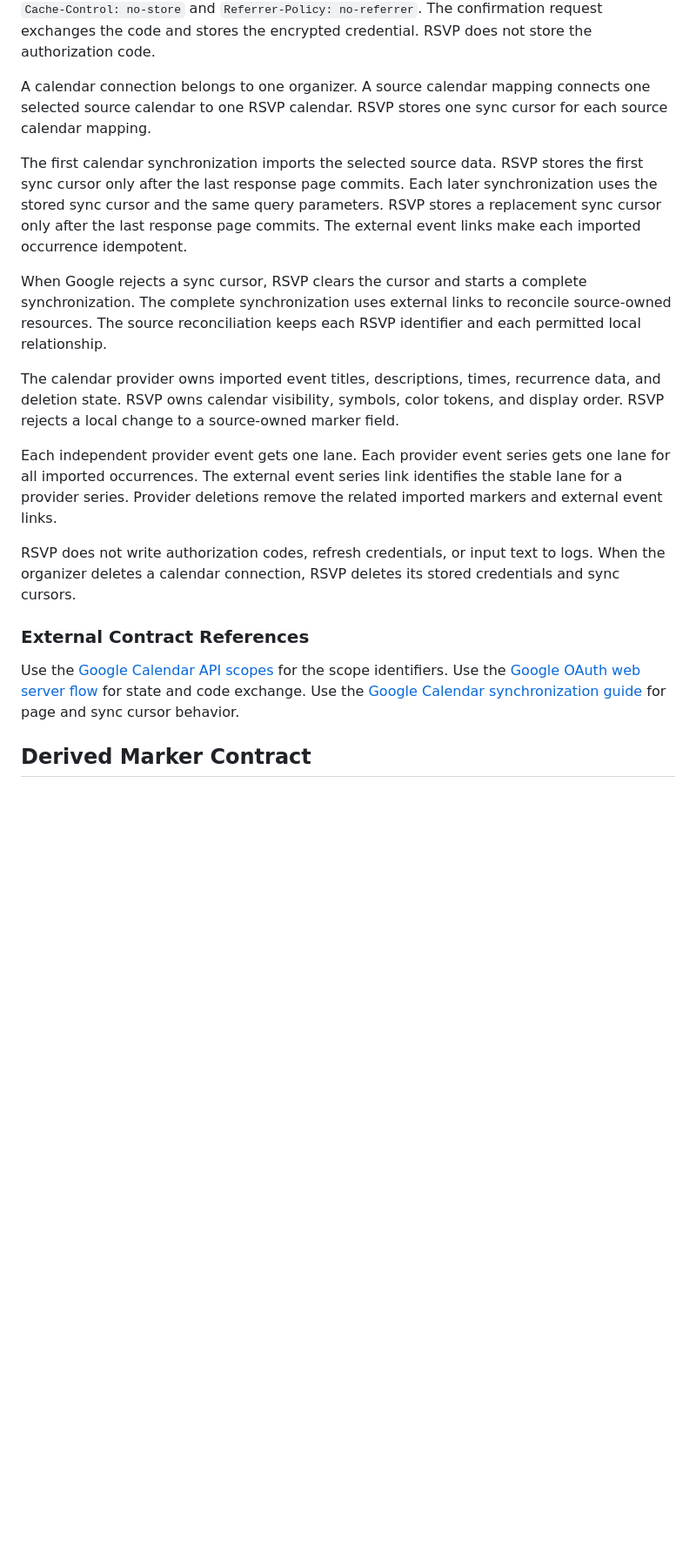
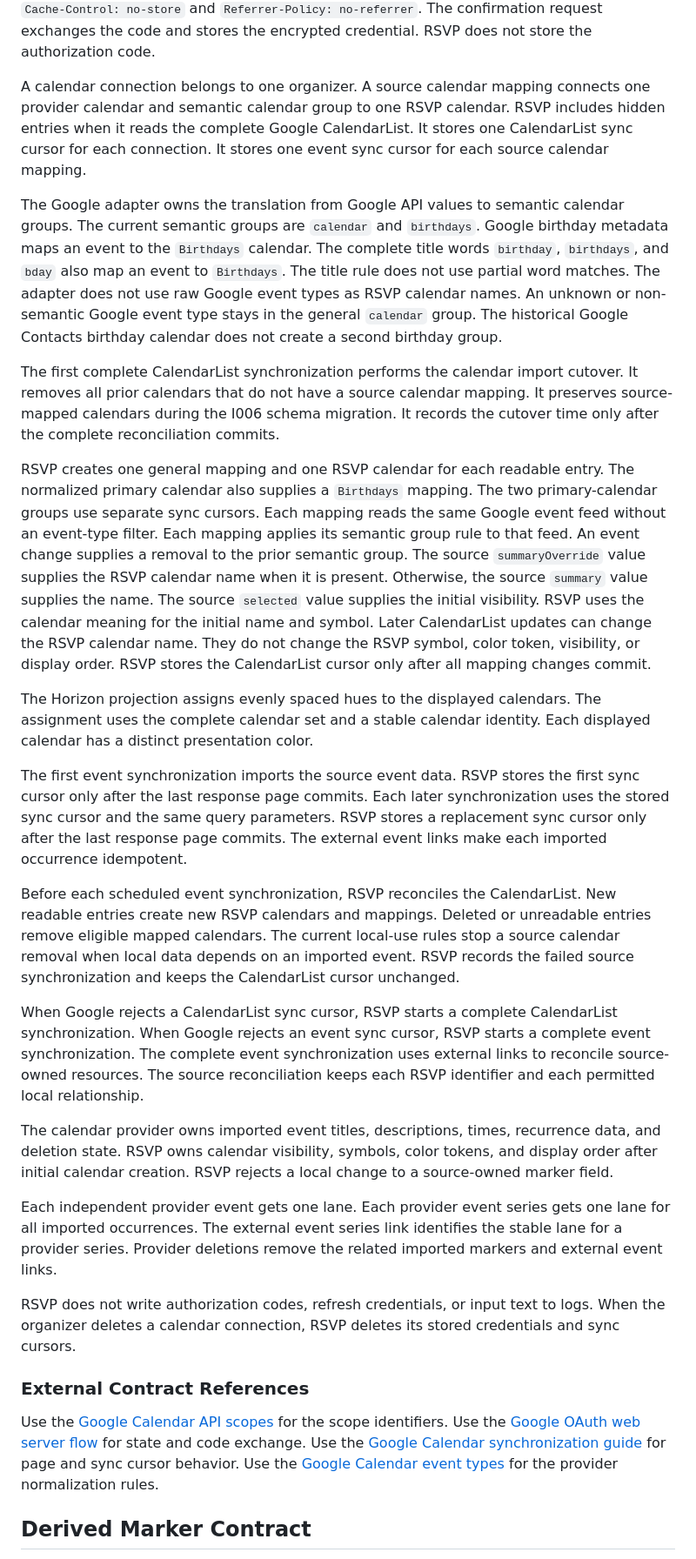
Before and after one commit to MarcoPoloResearchLab/RSVP, a Markdown page: ARCHITECTURE.md, the part around one of its changes. Shown at 87% size. Rendered like a GitHub page; blank space fills up the shorter version.

Commit message:
feat(calendar): import Google calendars by semantic group

```diff
--- a/ARCHITECTURE.md
+++ b/ARCHITECTURE.md
@@ -485,21 +486,62 @@ The confirmation request exchanges the code and stores the encrypted credential.
 RSVP does not store the authorization code.
 
 A calendar connection belongs to one organizer.
-A source calendar mapping connects one selected source calendar to one RSVP calendar.
-RSVP stores one sync cursor for each source calendar mapping.
+A source calendar mapping connects one provider calendar and semantic calendar group to one RSVP calendar.
+RSVP includes hidden entries when it reads the complete Google CalendarList.
+It stores one CalendarList sync cursor for each connection.
+It stores one event sync cursor for each source calendar mapping.
 
-The first calendar synchronization imports the selected source data.
+The Google adapter owns the translation from Google API values to semantic calendar groups.
+The current semantic groups are `calendar` and `birthdays`.
+Google birthday metadata maps an event to the `Birthdays` calendar.
+The complete title words `birthday`, `birthdays`, and `bday` also map an event to `Birthdays`.
+The title rule does not use partial word matches.
+The adapter does not use raw Google event types as RSVP calendar names.
+An unknown or non-semantic Google event type stays in the general `calendar` group.
+The historical Google Contacts birthday calendar does not create a second birthday group.
+
+The first complete CalendarList synchronization performs the calendar import cutover.
+It removes all prior calendars that do not have a source calendar mapping.
+It preserves source-mapped calendars during the I006 schema migration.
+It records the cutover time only after the complete reconciliation commits.
+
+RSVP creates one general mapping and one RSVP calendar for each readable entry.
+The normalized primary calendar also supplies a `Birthdays` mapping.
+The two primary-calendar groups use separate sync cursors.
+Each mapping reads the same Google event feed without an event-type filter.
+Each mapping applies its semantic group rule to that feed.
+An event change supplies a removal to the prior semantic group.
+The source `summaryOverride` value supplies the RSVP calendar name when it is present.
+Otherwise, the source `summary` value supplies the name.
+The source `selected` value supplies the initial visibility.
+RSVP uses the calendar meaning for the initial name and symbol.
+Later CalendarList updates can change the RSVP calendar name.
+They do not change the RSVP symbol, color token, visibility, or display order.
+RSVP stores the CalendarList cursor only after all mapping changes commit.
+
+The Horizon projection assigns evenly spaced hues to the displayed calendars.
+The assignment uses the complete calendar set and a stable calendar identity.
+Each displayed calendar has a distinct presentation color.
+
+The first event synchronization imports the source event data.
 RSVP stores the first sync cursor only after the last response page commits.
 Each later synchronization uses the stored sync cursor and the same query parameters.
 RSVP stores a replacement sync cursor only after the last response page commits.
 The external event links make each imported occurrence idempotent.
 
-When Google rejects a sync cursor, RSVP clears the cursor and starts a complete synchronization.
-The complete synchronization uses external links to reconcile source-owned resources.
+Before each scheduled event synchronization, RSVP reconciles the CalendarList.
+New readable entries create new RSVP calendars and mappings.
+Deleted or unreadable entries remove eligible mapped calendars.
+The current local-use rules stop a source calendar removal when local data depends on an imported event.
+RSVP records the failed source synchronization and keeps the CalendarList cursor unchanged.
+
+When Google rejects a CalendarList sync cursor, RSVP starts a complete CalendarList synchronization.
+When Google rejects an event sync cursor, RSVP starts a complete event synchronization.
+The complete event synchronization uses external links to reconcile source-owned resources.
 The source reconciliation keeps each RSVP identifier and each permitted local relationship.
 
 The calendar provider owns imported event titles, descriptions, times, recurrence data, and deletion state.
-RSVP owns calendar visibility, symbols, color tokens, and display order.
+RSVP owns calendar visibility, symbols, color tokens, and display order after initial calendar creation.
 RSVP rejects a local change to a source-owned marker field.
 
 Each independent provider event gets one lane.
@@ -515,6 +557,7 @@ When the organizer deletes a calendar connection, RSVP deletes its stored creden
 Use the [Google Calendar API scopes](https://developers.google.com/workspace/calendar/api/auth) for the scope identifiers.
 Use the [Google OAuth web server flow](https://developers.google.com/identity/protocols/oauth2/web-server) for state and code exchange.
 Use the [Google Calendar synchronization guide](https://developers.google.com/workspace/calendar/api/guides/sync) for page and sync cursor behavior.
+Use the [Google Calendar event types](https://developers.google.com/workspace/calendar/api/guides/event-types) for the provider normalization rules.
 
 ## Derived Marker Contract
 
```
Also changed, not shown: other parts of ARCHITECTURE.md (+17 -8 lines).
